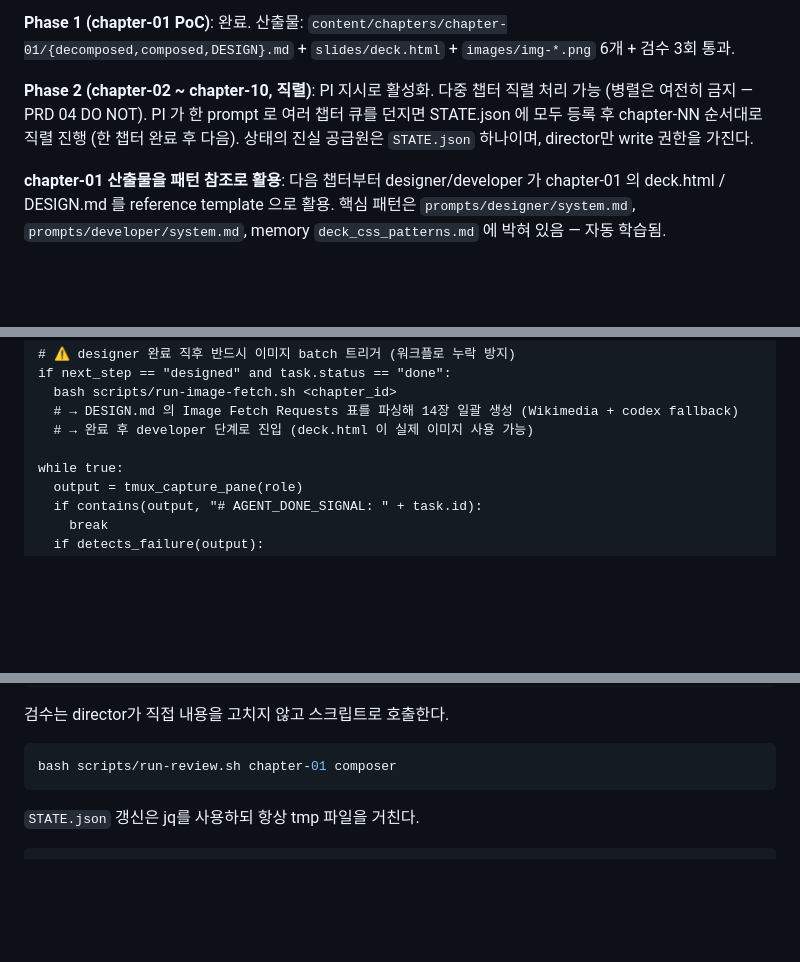
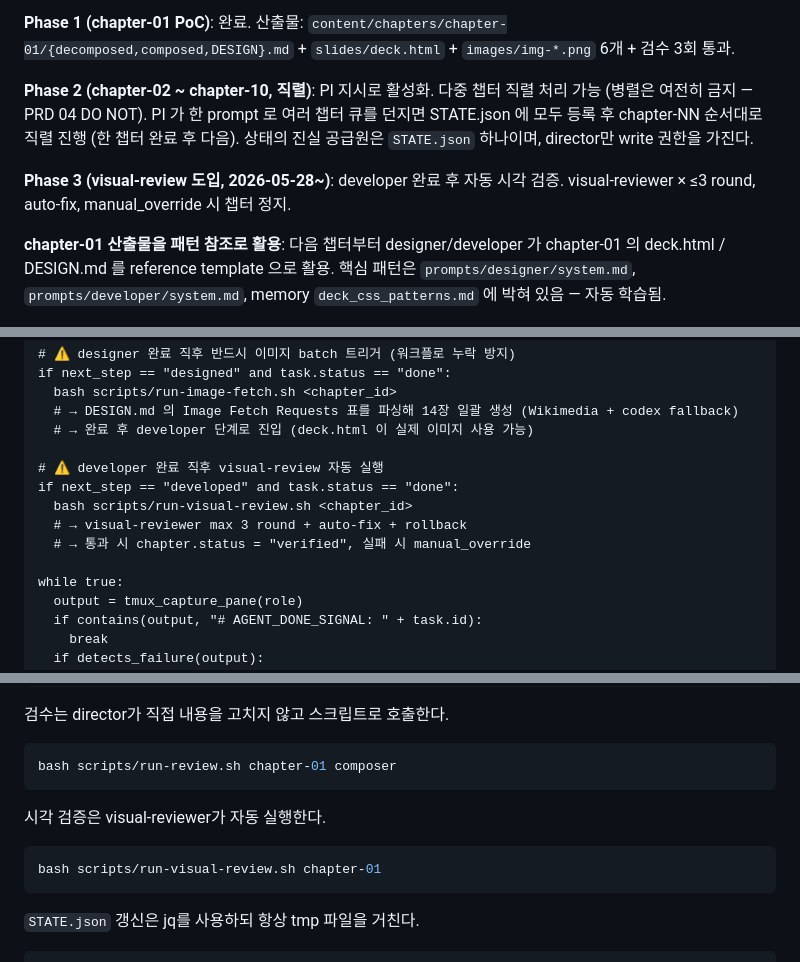
Before and after one commit to taehyeonglim/lecture-content-maker-agent-team, a Markdown page: .claude/agents/director.md, 3 parts joined by grey strips. Rendered like a GitHub page; blank space fills up the shorter version.

Commit message:
Update director.md — Phase 3 visual-review 단계 추가

````diff
--- a/.claude/agents/director.md
+++ b/.claude/agents/director.md
@@ -44,6 +44,8 @@ PROMPT
 **Phase 1 (chapter-01 PoC)**: 완료. 산출물: `content/chapters/chapter-01/{decomposed,composed,DESIGN}.md` + `slides/deck.html` + `images/img-*.png` 6개 + 검수 3회 통과.
 
 **Phase 2 (chapter-02 ~ chapter-10, 직렬)**: PI 지시로 활성화. 다중 챕터 직렬 처리 가능 (병렬은 여전히 금지 — PRD 04 DO NOT). PI 가 한 prompt 로 여러 챕터 큐를 던지면 STATE.json 에 모두 등록 후 chapter-NN 순서대로 직렬 진행 (한 챕터 완료 후 다음). 상태의 진실 공급원은 `STATE.json` 하나이며, director만 write 권한을 가진다.
+
+**Phase 3 (visual-review 도입, 2026-05-28~)**: developer 완료 후 자동 시각 검증. visual-reviewer × ≤3 round, auto-fix, manual_override 시 챕터 정지.
 
 **chapter-01 산출물을 패턴 참조로 활용**: 다음 챕터부터 designer/developer 가 chapter-01 의 deck.html / DESIGN.md 를 reference template 으로 활용. 핵심 패턴은 `prompts/designer/system.md`, `prompts/developer/system.md`, memory `deck_css_patterns.md` 에 박혀 있음 — 자동 학습됨.
 
@@ -96,6 +98,12 @@ if next_step == "designed" and task.status == "done":
   # → DESIGN.md 의 Image Fetch Requests 표를 파싱해 14장 일괄 생성 (Wikimedia + codex fallback)
   # → 완료 후 developer 단계로 진입 (deck.html 이 실제 이미지 사용 가능)
 
+# ⚠ developer 완료 직후 visual-review 자동 실행
+if next_step == "developed" and task.status == "done":
+  bash scripts/run-visual-review.sh <chapter_id>
+  # → visual-reviewer max 3 round + auto-fix + rollback
+  # → 통과 시 chapter.status = "verified", 실패 시 manual_override
+
 while true:
   output = tmux_capture_pane(role)
   if contains(output, "# AGENT_DONE_SIGNAL: " + task.id):
@@ -152,6 +161,12 @@ tmux capture-pane -t lecture-team:0.2 -p -S -200
 
 ```bash
 bash scripts/run-review.sh chapter-01 composer
+```
+
+시각 검증은 visual-reviewer가 자동 실행한다.
+
+```bash
+bash scripts/run-visual-review.sh chapter-01
 ```
 
 `STATE.json` 갱신은 jq를 사용하되 항상 tmp 파일을 거친다.
````
Also changed, not shown: other parts of .claude/agents/director.md (+1 -0 lines).
